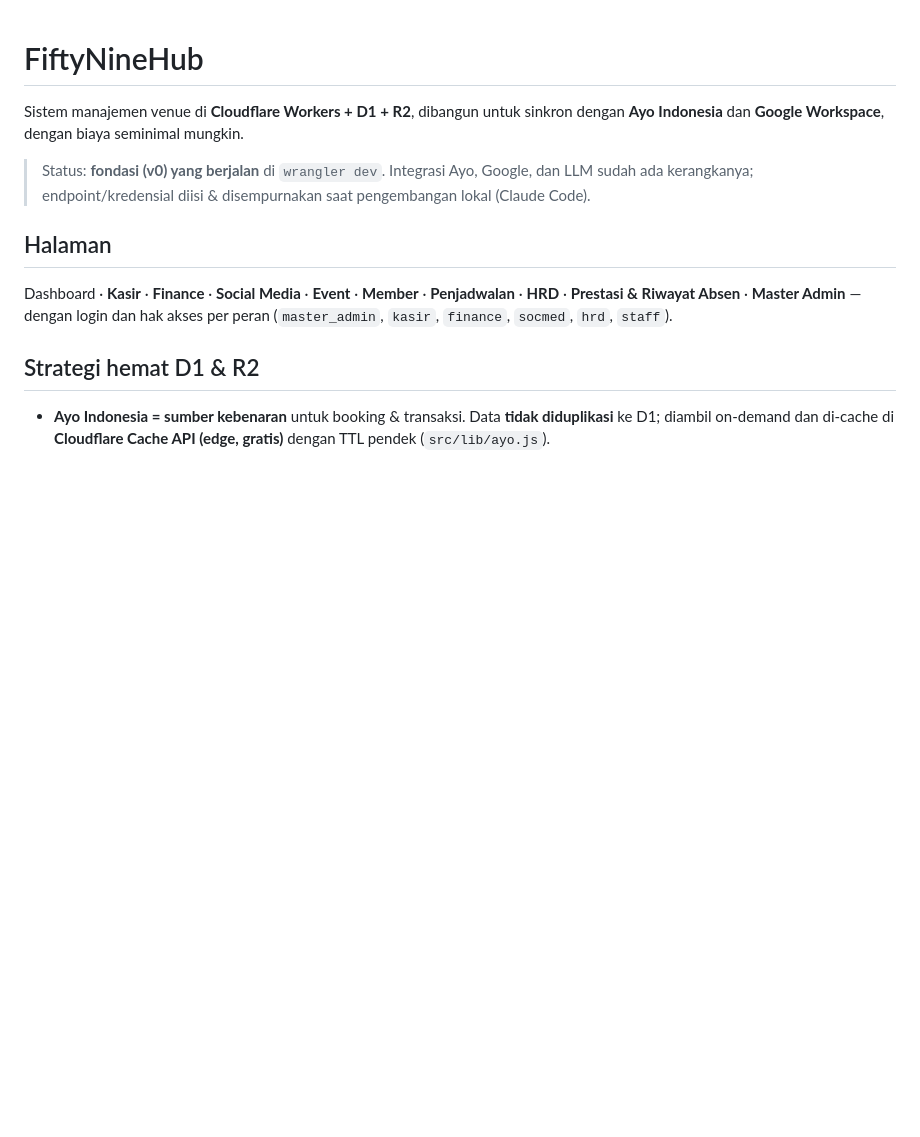
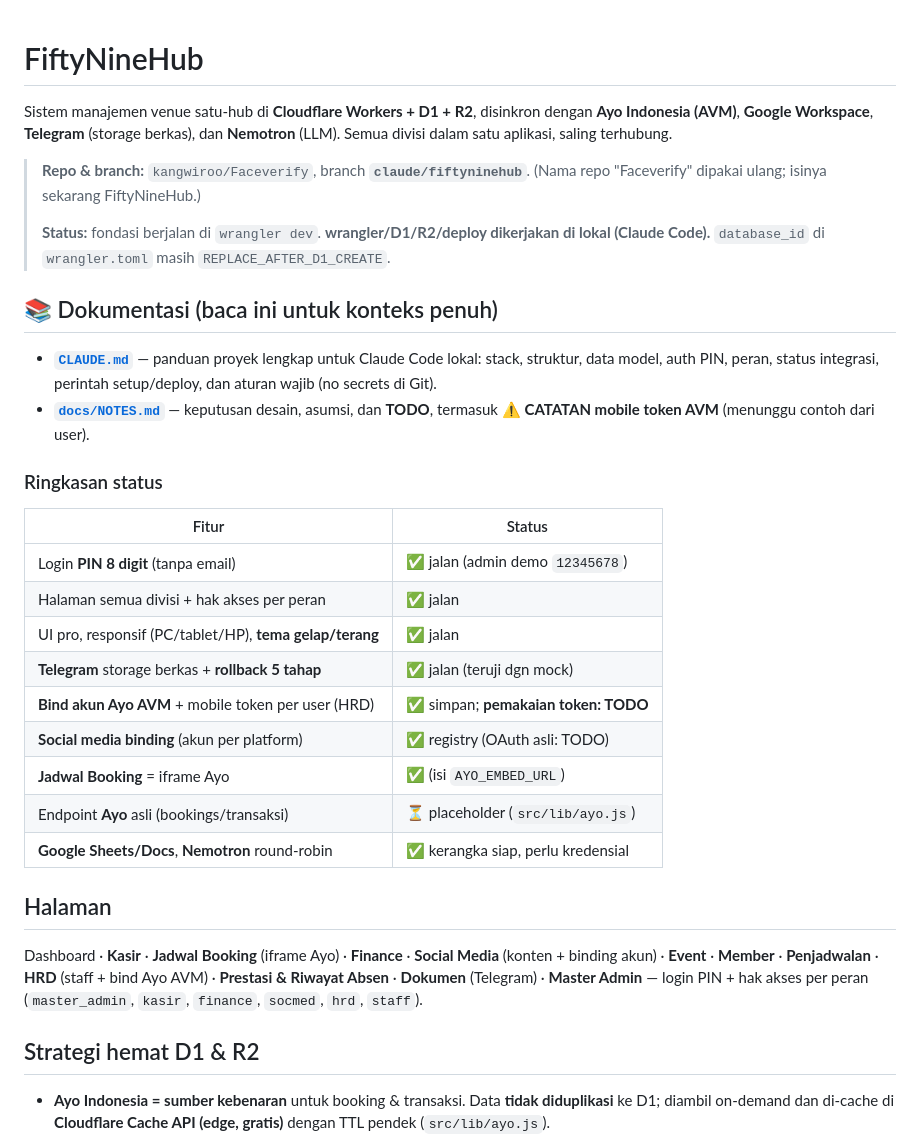
Before and after one commit to kangwiroo/Faceverify, a Markdown page: README.md, the part around the change. GitHub-like rendering; blank space fills up the shorter version.

Commit message:
README: link CLAUDE.md & NOTES, add status summary and current scope
Point the README at CLAUDE.md and docs/NOTES.md, add a feature-status
table (PIN login, Telegram storage with 5-step rollback, Ayo AVM
binding, socmed binding, booking iframe, pending Ayo endpoints), and
update the pages/branch info so the repo is self-explanatory for local
Claude Code.

Co-Authored-By: Claude Opus 4.8 <noreply@anthropic.com>
Claude-Session: https://claude.ai/code/session_013MukdUeo17Fg9axGsGgNrA

```diff
--- a/README.md
+++ b/README.md
@@ -1,18 +1,44 @@
 # FiftyNineHub
 
-Sistem manajemen venue di **Cloudflare Workers + D1 + R2**, dibangun untuk
-sinkron dengan **Ayo Indonesia** dan **Google Workspace**, dengan biaya
-seminimal mungkin.
+Sistem manajemen venue satu-hub di **Cloudflare Workers + D1 + R2**, disinkron
+dengan **Ayo Indonesia (AVM)**, **Google Workspace**, **Telegram** (storage
+berkas), dan **Nemotron** (LLM). Semua divisi dalam satu aplikasi, saling terhubung.
 
-> Status: **fondasi (v0) yang berjalan** di `wrangler dev`. Integrasi Ayo,
-> Google, dan LLM sudah ada kerangkanya; endpoint/kredensial diisi & disempurnakan
-> saat pengembangan lokal (Claude Code).
+> **Repo & branch:** `kangwiroo/Faceverify`, branch **`claude/fiftyninehub`**.
+> (Nama repo "Faceverify" dipakai ulang; isinya sekarang FiftyNineHub.)
+>
+> **Status:** fondasi berjalan di `wrangler dev`. **wrangler/D1/R2/deploy
+> dikerjakan di lokal (Claude Code).** `database_id` di `wrangler.toml` masih
+> `REPLACE_AFTER_D1_CREATE`.
+
+## 📚 Dokumentasi (baca ini untuk konteks penuh)
+
+- **[`CLAUDE.md`](CLAUDE.md)** — panduan proyek lengkap untuk Claude Code lokal:
+  stack, struktur, data model, auth PIN, peran, status integrasi, perintah
+  setup/deploy, dan aturan wajib (no secrets di Git).
+- **[`docs/NOTES.md`](docs/NOTES.md)** — keputusan desain, asumsi, dan **TODO**,
+  termasuk **⚠️ CATATAN mobile token AVM** (menunggu contoh dari user).
+
+### Ringkasan status
+
+| Fitur | Status |
+|---|---|
+| Login **PIN 8 digit** (tanpa email) | ✅ jalan (admin demo `12345678`) |
+| Halaman semua divisi + hak akses per peran | ✅ jalan |
+| UI pro, responsif (PC/tablet/HP), **tema gelap/terang** | ✅ jalan |
+| **Telegram** storage berkas + **rollback 5 tahap** | ✅ jalan (teruji dgn mock) |
+| **Bind akun Ayo AVM** + mobile token per user (HRD) | ✅ simpan; **pemakaian token: TODO** |
+| **Social media binding** (akun per platform) | ✅ registry (OAuth asli: TODO) |
+| **Jadwal Booking** = iframe Ayo | ✅ (isi `AYO_EMBED_URL`) |
+| Endpoint **Ayo** asli (bookings/transaksi) | ⏳ placeholder (`src/lib/ayo.js`) |
+| **Google Sheets/Docs**, **Nemotron** round-robin | ✅ kerangka siap, perlu kredensial |
 
 ## Halaman
 
-Dashboard · **Kasir** · **Finance** · **Social Media** · **Event** ·
-**Member** · **Penjadwalan** · **HRD** · **Prestasi & Riwayat Absen** ·
-**Master Admin** — dengan login dan hak akses per peran
+Dashboard · **Kasir** · **Jadwal Booking** (iframe Ayo) · **Finance** ·
+**Social Media** (konten + binding akun) · **Event** · **Member** ·
+**Penjadwalan** · **HRD** (staff + bind Ayo AVM) · **Prestasi & Riwayat Absen** ·
+**Dokumen** (Telegram) · **Master Admin** — login PIN + hak akses per peran
 (`master_admin`, `kasir`, `finance`, `socmed`, `hrd`, `staff`).
 
 ## Strategi hemat D1 & R2
```
